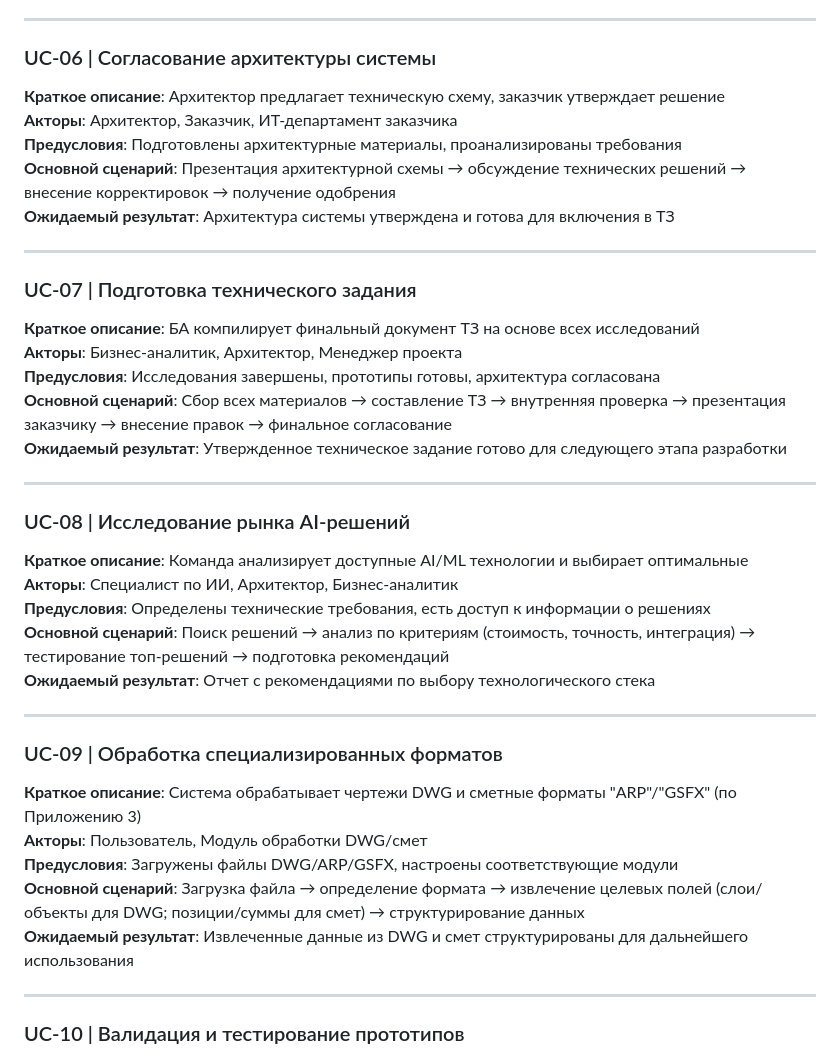
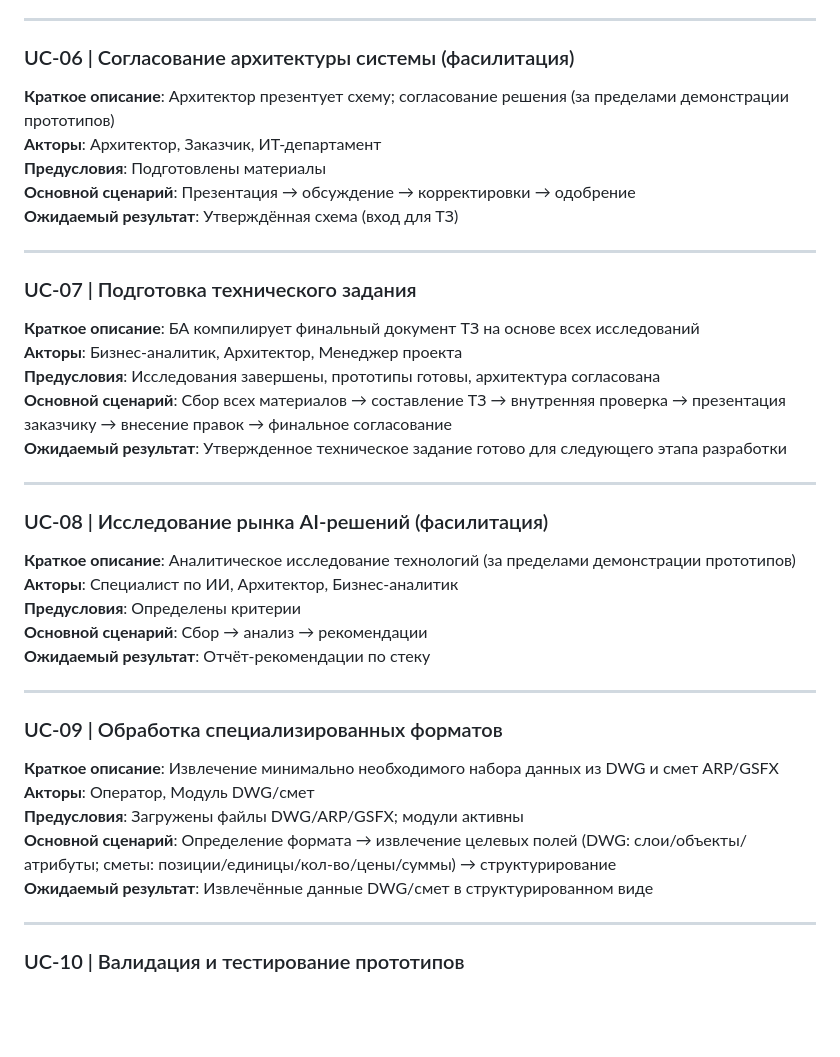
Before and after one commit to freewayspb/engineering_AI, a Markdown page: documentation/requirements/use-cases.md, the part around the change printed below. GitHub-like rendering; blank space fills up the shorter version.

```diff
--- a/documentation/requirements/use-cases.md
+++ b/documentation/requirements/use-cases.md
@@ -55,12 +67,12 @@
 
 ---
 
-### UC-06 | Согласование архитектуры системы
-**Краткое описание**: Архитектор предлагает техническую схему, заказчик утверждает решение
-**Акторы**: Архитектор, Заказчик, ИТ-департамент заказчика
-**Предусловия**: Подготовлены архитектурные материалы, проанализированы требования
-**Основной сценарий**: Презентация архитектурной схемы → обсуждение технических решений → внесение корректировок → получение одобрения
-**Ожидаемый результат**: Архитектура системы утверждена и готова для включения в ТЗ
+### UC-06 | Согласование архитектуры системы (фасилитация)
+**Краткое описание**: Архитектор презентует схему; согласование решения (за пределами демонстрации прототипов)
+**Акторы**: Архитектор, Заказчик, ИТ‑департамент
+**Предусловия**: Подготовлены материалы
+**Основной сценарий**: Презентация → обсуждение → корректировки → одобрение
+**Ожидаемый результат**: Утверждённая схема (вход для ТЗ)
 
 ---
 
@@ -73,21 +85,21 @@
 
 ---
 
-### UC-08 | Исследование рынка AI-решений
-**Краткое описание**: Команда анализирует доступные AI/ML технологии и выбирает оптимальные
-**Акторы**: Специалист по ИИ, Архитектор, Бизнес-аналитик
-**Предусловия**: Определены технические требования, есть доступ к информации о решениях
-**Основной сценарий**: Поиск решений → анализ по критериям (стоимость, точность, интеграция) → тестирование топ-решений → подготовка рекомендаций
-**Ожидаемый результат**: Отчет с рекомендациями по выбору технологического стека
+### UC-08 | Исследование рынка AI‑решений (фасилитация)
+**Краткое описание**: Аналитическое исследование технологий (за пределами демонстрации прототипов)
+**Акторы**: Специалист по ИИ, Архитектор, Бизнес‑аналитик
+**Предусловия**: Определены критерии
+**Основной сценарий**: Сбор → анализ → рекомендации
+**Ожидаемый результат**: Отчёт‑рекомендации по стеку
 
 ---
 
 ### UC-09 | Обработка специализированных форматов
-**Краткое описание**: Система обрабатывает чертежи DWG и сметные форматы "ARP"/"GSFX" (по Приложению 3)
-**Акторы**: Пользователь, Модуль обработки DWG/смет
-**Предусловия**: Загружены файлы DWG/ARP/GSFX, настроены соответствующие модули
-**Основной сценарий**: Загрузка файла → определение формата → извлечение целевых полей (слои/объекты для DWG; позиции/суммы для смет) → структурирование данных
-**Ожидаемый результат**: Извлеченные данные из DWG и смет структурированы для дальнейшего использования
+**Краткое описание**: Извлечение минимально необходимого набора данных из DWG и смет ARP/GSFX
+**Акторы**: Оператор, Модуль DWG/смет
+**Предусловия**: Загружены файлы DWG/ARP/GSFX; модули активны
+**Основной сценарий**: Определение формата → извлечение целевых полей (DWG: слои/объекты/атрибуты; сметы: позиции/единицы/кол-во/цены/суммы) → структурирование
+**Ожидаемый результат**: Извлечённые данные DWG/смет в структурированном виде
 
 ---
 
```
Also changed, not shown: other parts of documentation/requirements/use-cases.md (+43 -32 lines), documentation/requirements/metrics.md (added, +35 -0 lines).
